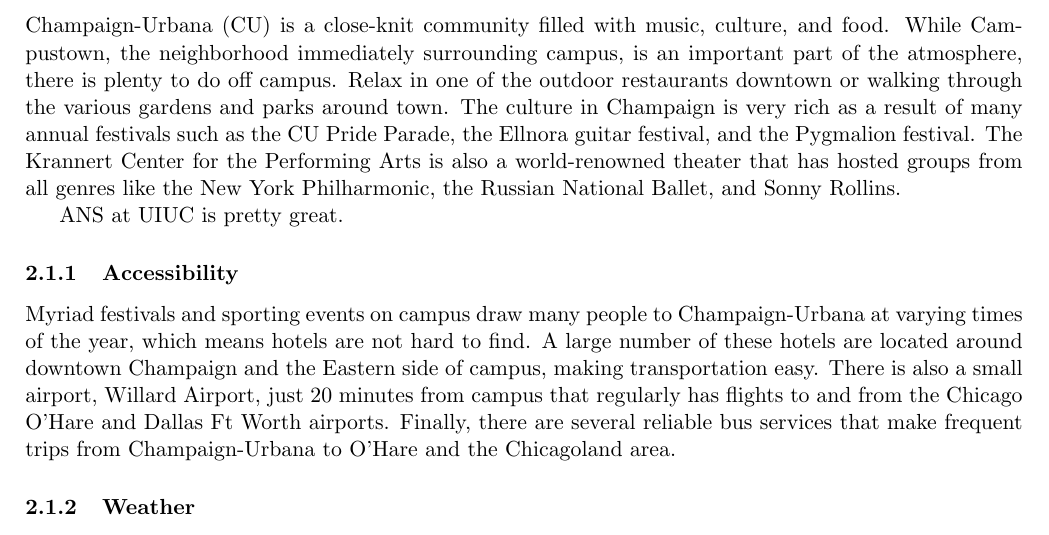
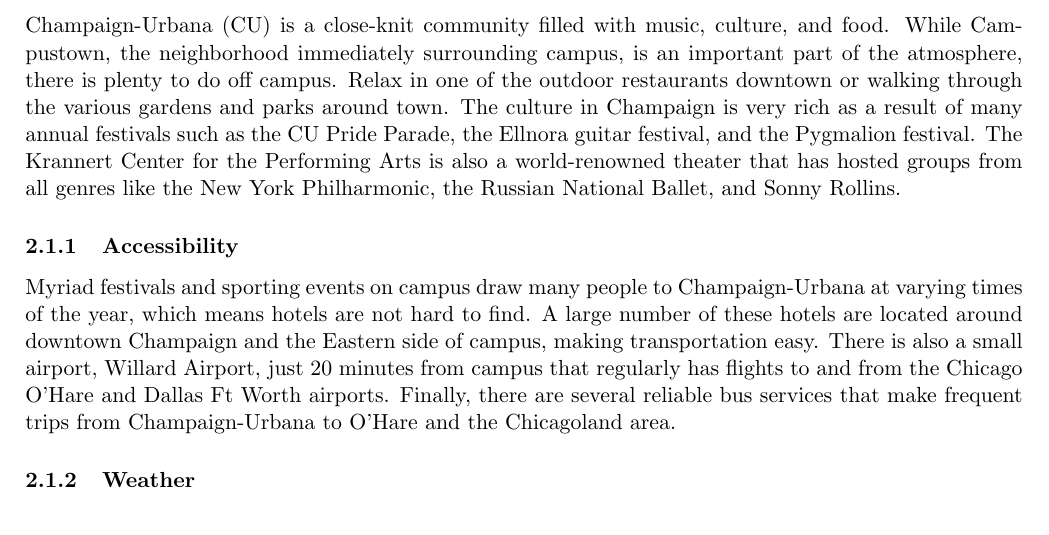
Before and after one commit to ansuiuc/uiuc-ans-proposal, a LaTeX document (draft.tex): part of page 5 of 14, cut so that both start at the same text. Compiled offline with pdfLaTeX.

Commit message:
Update draft.tex
Co-Authored-By: tokamak990 <jmettle2@illinois.edu>

```diff
--- a/draft.tex
+++ b/draft.tex
@@ -98,7 +98,6 @@
 \subsection{About Champaign-Urbana}
 Champaign-Urbana (CU) is a close-knit community filled with music, culture, and food. While Campustown, the neighborhood immediately surrounding campus,  is an important part of the atmosphere, there is plenty to do off campus. Relax in one of the outdoor restaurants downtown or walking through the various gardens and parks around town. The culture in Champaign is very rich as a result of many annual festivals such as the CU Pride Parade, the Ellnora guitar festival, and the Pygmalion festival. The Krannert Center for the Performing Arts is also a world-renowned theater that has hosted groups from all genres like the New York Philharmonic, the Russian National Ballet, and Sonny Rollins.
 
-ANS at UIUC is pretty great.
 \subsubsection{Accessibility}
 Myriad festivals and sporting events on campus draw many people to Champaign-Urbana at varying times of the year, which means hotels are not hard to find. A large number of these hotels are located around downtown Champaign and the Eastern side of campus, making transportation easy. There is also a small airport, Willard Airport, just 20 minutes from campus that regularly has flights to and from the Chicago O’Hare and Dallas Ft Worth airports. Finally, there are several reliable bus services that make frequent trips from Champaign-Urbana to O’Hare and the Chicagoland area.
 
```
